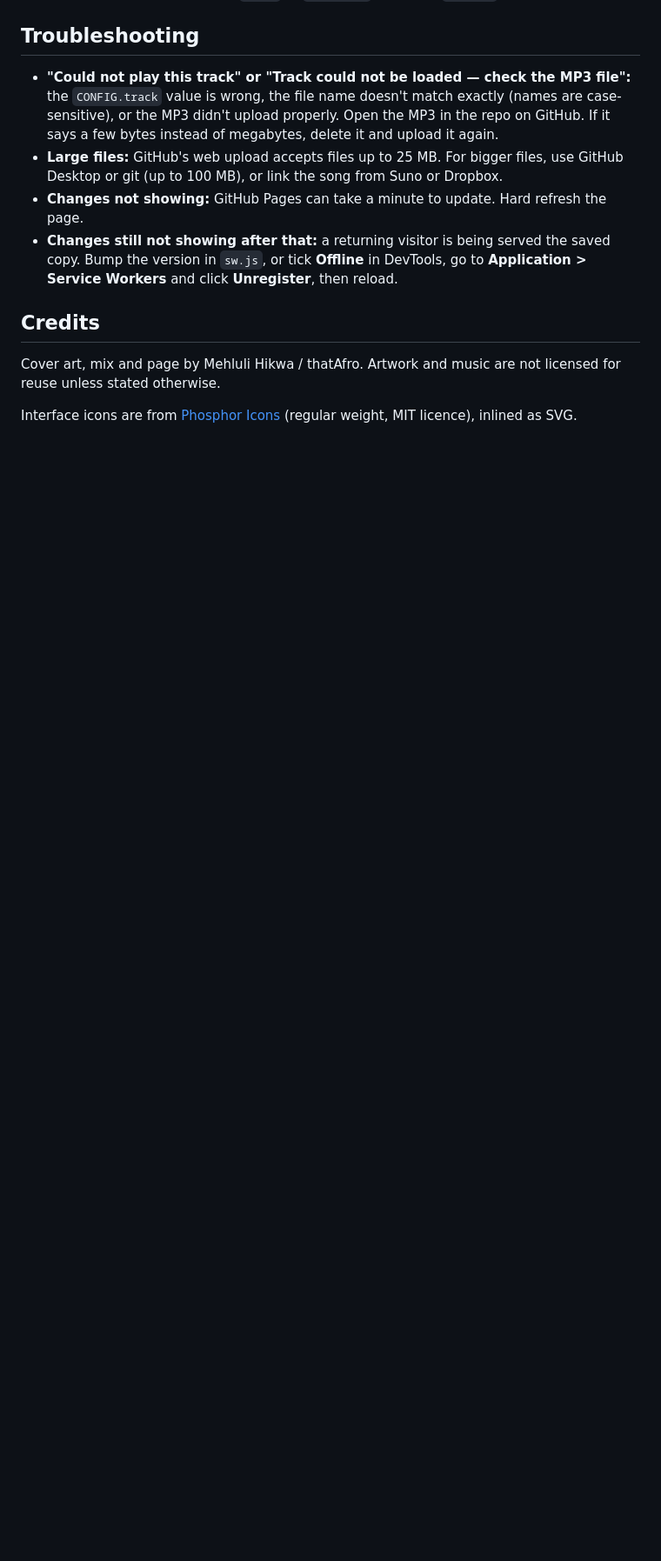
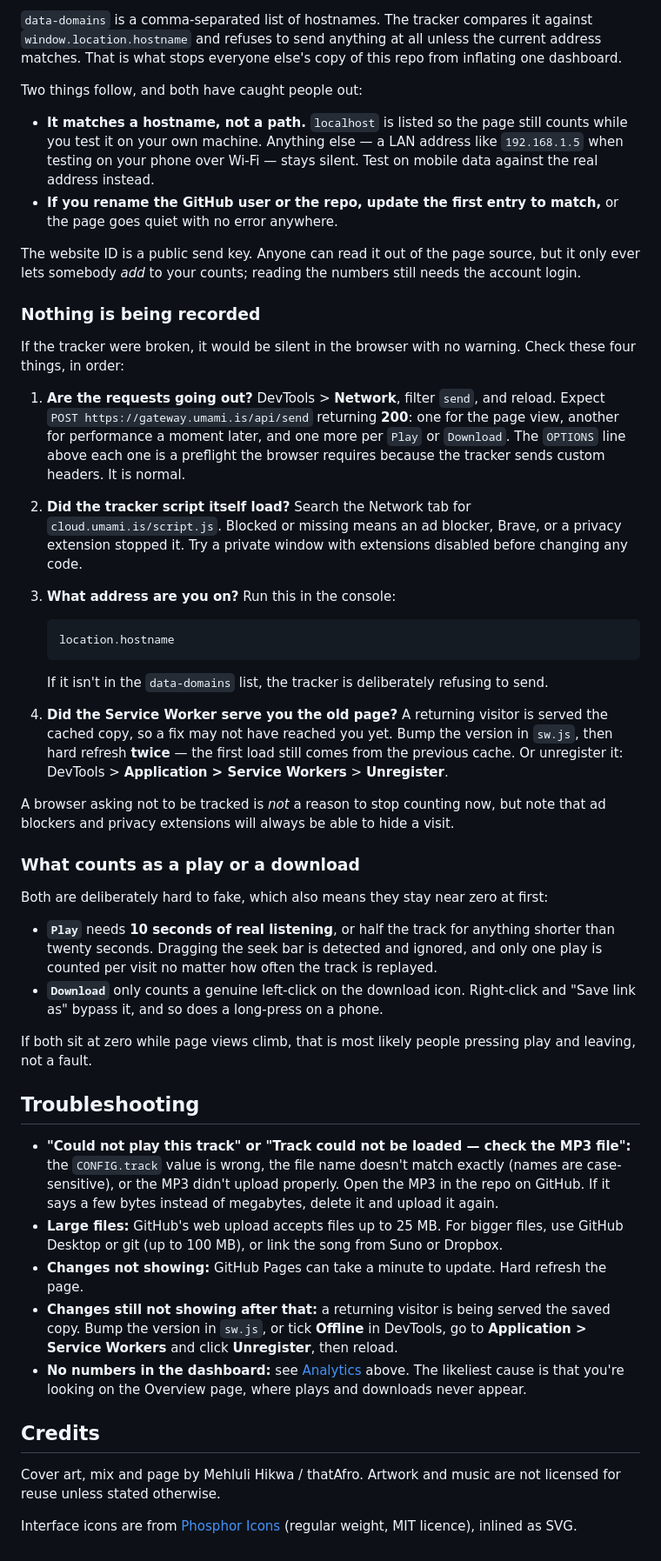
Before and after one commit to HikwaMehluli/bass-culture, a Markdown page: README.md, the part around one of its changes. Shown at 87% size. Drawn GitHub-style; blank space fills up the shorter version.

````diff
--- a/README.md
+++ b/README.md
@@ -127,9 +160,45 @@ Any current browser: Chrome, Edge, Firefox and Safari. Private/incognito windows
+`data-domains` is a comma-separated list of hostnames. The tracker compares it against `window.location.hostname` and refuses to send anything at all unless the current address matches. That is what stops everyone else's copy of this repo from inflating one dashboard.
+
+Two things follow, and both have caught people out:
+
+- **It matches a hostname, not a path.** `localhost` is listed so the page still counts while you test it on your own machine. Anything else — a LAN address like `192.168.1.5` when testing on your phone over Wi-Fi — stays silent. Test on mobile data against the real address instead.
+- **If you rename the GitHub user or the repo, update the first entry to match,** or the page goes quiet with no error anywhere.
+
+The website ID is a public send key. Anyone can read it out of the page source, but it only ever lets somebody *add* to your counts; reading the numbers still needs the account login.
+
+### Nothing is being recorded
+
+If the tracker were broken, it would be silent in the browser with no warning. Check these four things, in order:
+
+1. **Are the requests going out?** DevTools > **Network**, filter `send`, and reload. Expect `POST https://gateway.umami.is/api/send` returning **200**: one for the page view, another for performance a moment later, and one more per `Play` or `Download`. The `OPTIONS` line above each one is a preflight the browser requires because the tracker sends custom headers. It is normal.
+2. **Did the tracker script itself load?** Search the Network tab for `cloud.umami.is/script.js`. Blocked or missing means an ad blocker, Brave, or a privacy extension stopped it. Try a private window with extensions disabled before changing any code.
+3. **What address are you on?** Run this in the console:
+
+   ```js
+   location.hostname
+   ```
+
+   If it isn't in the `data-domains` list, the tracker is deliberately refusing to send.
+4. **Did the Service Worker serve you the old page?** A returning visitor is served the cached copy, so a fix may not have reached you yet. Bump the version in `sw.js`, then hard refresh **twice** — the first load still comes from the previous cache. Or unregister it: DevTools > **Application > Service Workers** > **Unregister**.
+
+A browser asking not to be tracked is *not* a reason to stop counting now, but note that ad blockers and privacy extensions will always be able to hide a visit.
+
+### What counts as a play or a download
+
+Both are deliberately hard to fake, which also means they stay near zero at first:
+
+- **`Play`** needs **10 seconds of real listening**, or half the track for anything shorter than twenty seconds. Dragging the seek bar is detected and ignored, and only one play is counted per visit no matter how often the track is replayed.
+- **`Download`** only counts a genuine left-click on the download icon. Right-click and "Save link as" bypass it, and so does a long-press on a phone.
+
+If both sit at zero while page views climb, that is most likely people pressing play and leaving, not a fault.
+
 ## Troubleshooting
 
 - **"Could not play this track" or "Track could not be loaded — check the MP3 file":** the `CONFIG.track` value is wrong, the file name doesn't match exactly (names are case-sensitive), or the MP3 didn't upload properly. Open the MP3 in the repo on GitHub. If it says a few bytes instead of megabytes, delete it and upload it again.
 - **Large files:** GitHub's web upload accepts files up to 25 MB. For bigger files, use GitHub Desktop or git (up to 100 MB), or link the song from Suno or Dropbox.
 - **Changes not showing:** GitHub Pages can take a minute to update. Hard refresh the page.
 - **Changes still not showing after that:** a returning visitor is being served the saved copy. Bump the version in `sw.js`, or tick **Offline** in DevTools, go to **Application > Service Workers** and click **Unregister**, then reload.
+- **No numbers in the dashboard:** see [Analytics](#nothing-is-being-recorded) above. The likeliest cause is that you're looking on the Overview page, where plays and downloads never appear.
 
 ## Credits
 
````
Also changed, not shown: other parts of README.md (+35 -2 lines).
